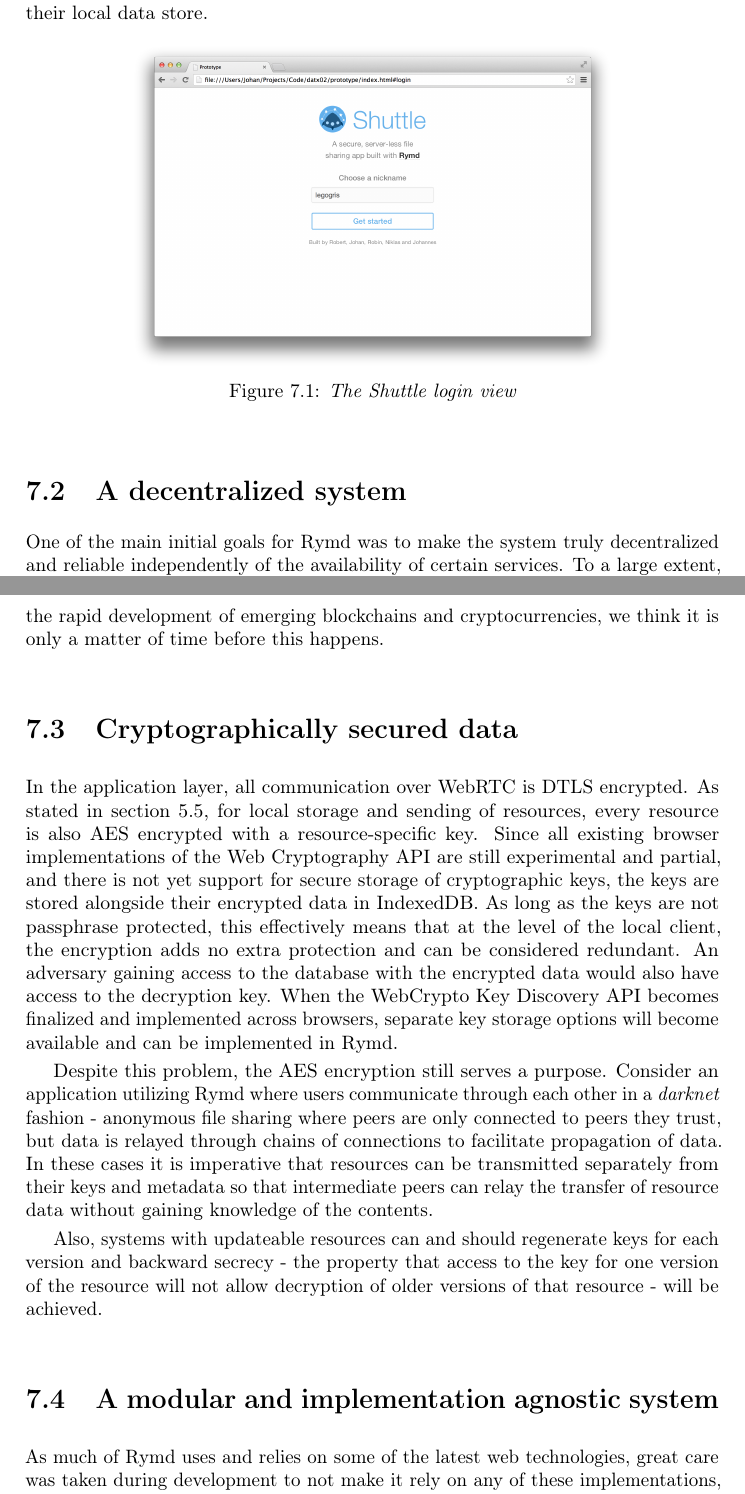
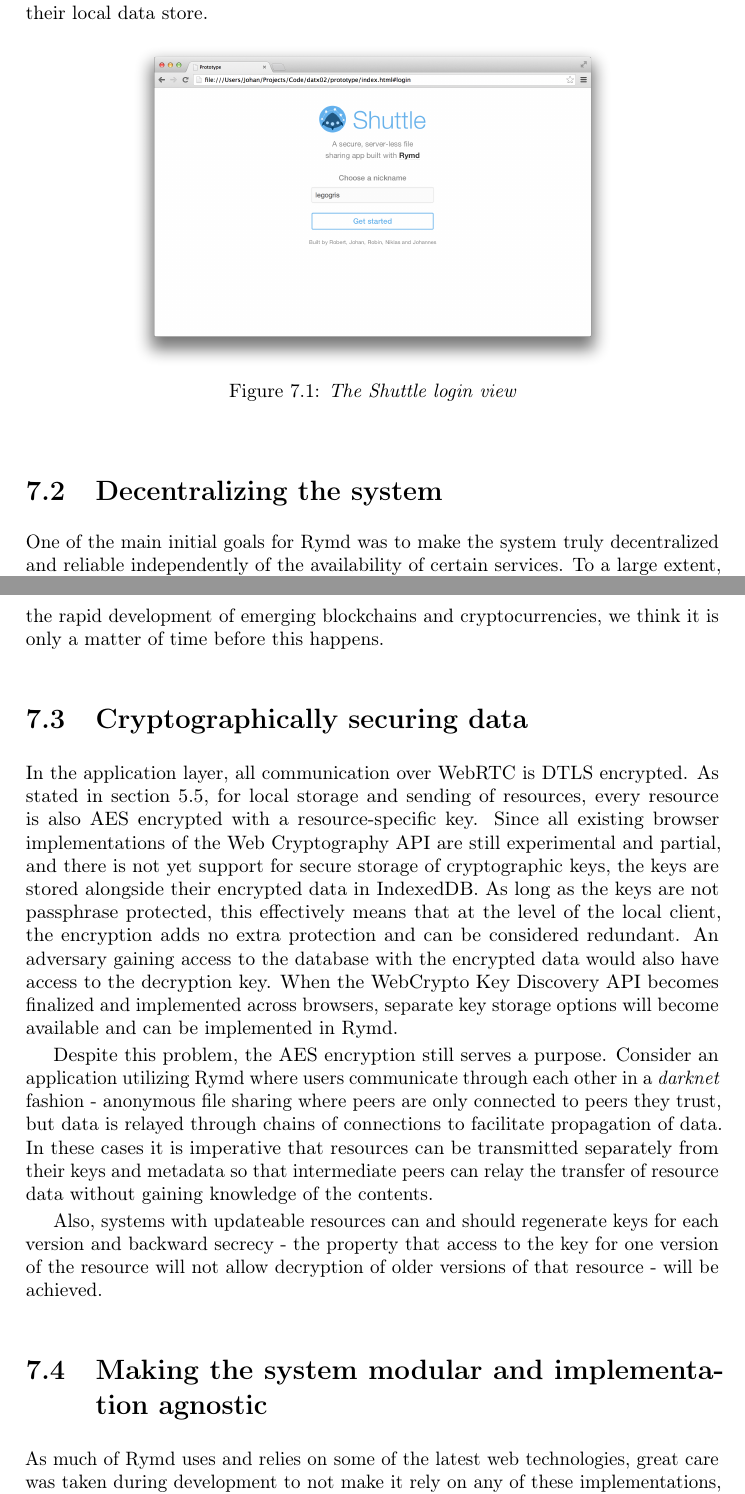
Before and after one commit to rymdjs/report, a LaTeX thesis (Layout.tex, which reads sections/discussion.tex): two parts of pages 37 and 39 of 49, joined at a grey line, cut so that both start at the same text. Compiled offline with pdfLaTeX.

Commit message:
Make headings in Discussion on the same form

```diff
--- a/sections/discussion.tex
+++ b/sections/discussion.tex
@@ -26,6 +26,6 @@ For demonstrating the capabilities of Rymd, a sample prototype web application h
 \label{fig:shuttle-files}
 \end{figure}
 
-\section{A decentralized system}
+\section{Decentralizing the system}
 One of the main initial goals for Rymd was to make the system truly decentralized and reliable independently of the availability of certain services. To a large extent, Rymd is successful in this area. Any application, including the prototype Shuttle, can be downloaded and executed locally. Therefore there are no dependencies on web servers, since all data transfers between clients are performed in a peer-to-peer fashion. No central database outside of the local client stores persistent data. There are, however, two parts where communication with central endpoints still needs to be done: connecting peers through WebRTC ICE and the interaction with the Namecoin blockchain.
 
@@ -37,7 +37,7 @@ The Namecoin blockchain is used to tie identities to their public keys and PeerJ
 
 Something that would both solve these issues and be very interesting in many other areas is a blockchain where nodes can communicate through open web protocols. This would mean that web clients could interact directly with the blockchain without going through external gateways such as these, at the same time allowing them to contribute to the network. Given the premises stated in the introduction and the rapid development of emerging blockchains and cryptocurrencies, we think it is only a matter of time before this happens.
 
-\section{Cryptographically secured data}
+\section{Cryptographically securing data}
 %TODO: Reference
 In the application layer, all communication over WebRTC is DTLS encrypted. As stated in section~\ref{sec:creationofresources}, for local storage and sending of resources, every resource is also AES encrypted with a resource-specific key. Since all existing browser implementations of the Web Cryptography API are still experimental and partial, and there is not yet support for secure storage of cryptographic keys, the keys are stored alongside their encrypted data in IndexedDB. As long as the keys are not passphrase protected, this effectively means that at the level of the local client, the encryption adds no extra protection and can be considered redundant. An adversary gaining access to the database with the encrypted data would also have access to the decryption key. When the WebCrypto Key Discovery API becomes finalized and implemented across browsers, separate key storage options will become available and can be implemented in Rymd.
 
@@ -45,7 +45,7 @@ Despite this problem, the AES encryption still serves a purpose. Consider an app
 
 Also, systems with updateable resources can and should regenerate keys for each version and backward secrecy - the property that access to the key for one version of the resource will not allow decryption of older versions of that resource - will be achieved.
 
-\section{A modular and implementation agnostic system}
+\section{Making the system modular and implementation agnostic}
 As much of Rymd uses and relies on some of the latest web technologies, great care was taken during development to not make it rely on any of these implementations, should they be superseded or complemented by other more fitting alternatives. The main Rymd library itself handles only the business logic of the system and gets the modules implementing data storage, cryptography, peer-to-peer communication and DHT interaction supplied at runtime via dependency injection. Developers who have their own idea of how these needs should be served in their own projects could write their own implementation modules. The one area where work needs to be done is that currently, storage of keys, metadata and resource data are tied together. Before Rymd can go stable, this should be addressed by treating these as separate data stores altogether even if the current implementation puts all three side by side in IndexedDB.
 
 Furthermore, a system with separate interchangeable parts allowed for both advantages and disadvantages. Easier testing was one of the former, where instead of a suite covering the whole system, tests could be limited to each module. Something that proved to be more difficult was the debugging of events that flow through multiple modules. Data would travel through connecting endpoints between modules and then be sent far down call hierarchies (perhaps triggering new events or having more information appended to it) before bubbling back up in the call chain. Any error occurring in such a flow were hard to pinpoint.
```
Also changed, not shown: sections/discussion.tex (4 more changed lines).
